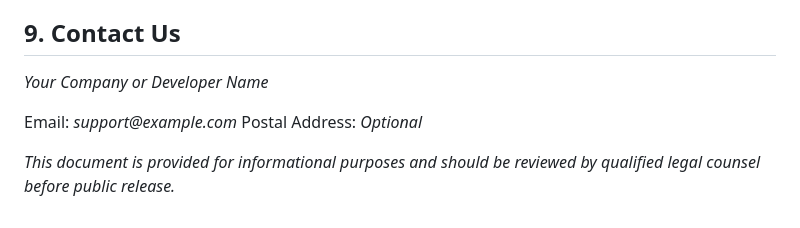
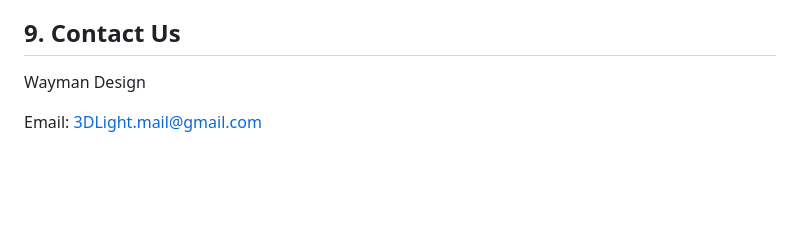
Before and after one commit to NickMcWay/InFrame, a Markdown page: PRIVACY_POLICY.md, the part around the change. Rendered like a GitHub page; blank space fills up the shorter version.

```diff
--- a/PRIVACY_POLICY.md
+++ b/PRIVACY_POLICY.md
@@ -41,9 +41,6 @@ The App is not directed to children under 9 (or the age required by your jurisdi
 We may update this policy as features evolve. Significant changes will be announced within the App or via TestFlight notes, and the "Last updated" date will change.
 
 ## 9. Contact Us
-_Your Company or Developer Name_
+Wayman Design
 
-Email: _support@example.com_
-Postal Address: _Optional_
-
-*This document is provided for informational purposes and should be reviewed by qualified legal counsel before public release.*
+Email: 3DLight.mail@gmail.com
```
